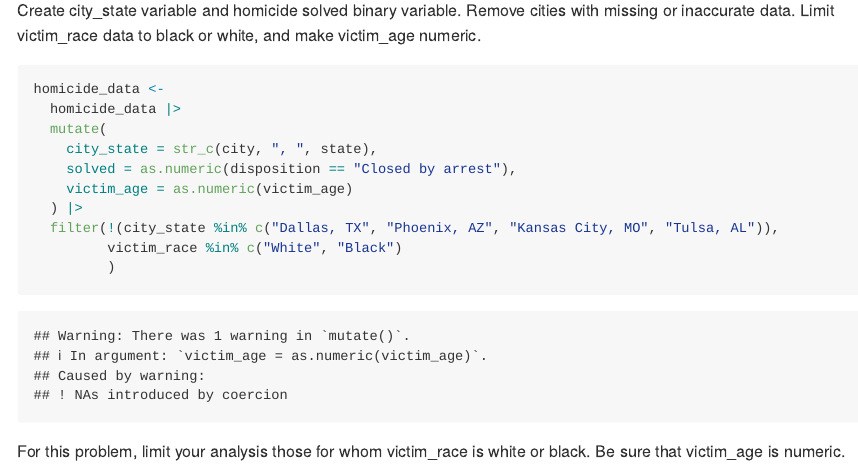
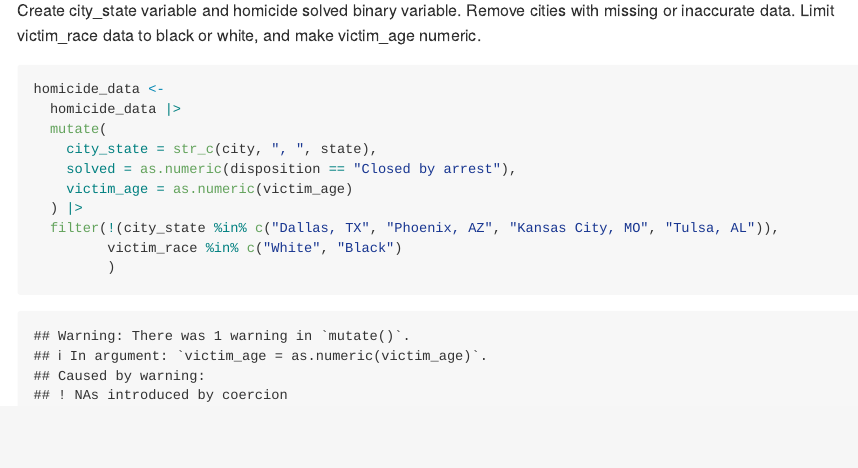
Before and after one commit to dcm2192/p8105_hw6_dcm2192, an R Markdown document (p8105_hw6_dcm2192.Rmd): the page in a window 1100 px wide, from 690 px down. The pictures show the output file p8105_hw6_dcm2192.md that the author committed with the source, drawn offline in the style of GitHub.

Commit message:
update clean-up of homicide data

````diff
--- a/p8105_hw6_dcm2192.Rmd
+++ b/p8105_hw6_dcm2192.Rmd
@@ -34,4 +34,3 @@ homicide_data <-
          victim_race %in% c("White", "Black")
          )
 ```
-For this problem, limit your analysis those for whom victim_race is white or black. Be sure that victim_age is numeric.
````
Also changed, not shown: p8105_hw6_dcm2192.md.
